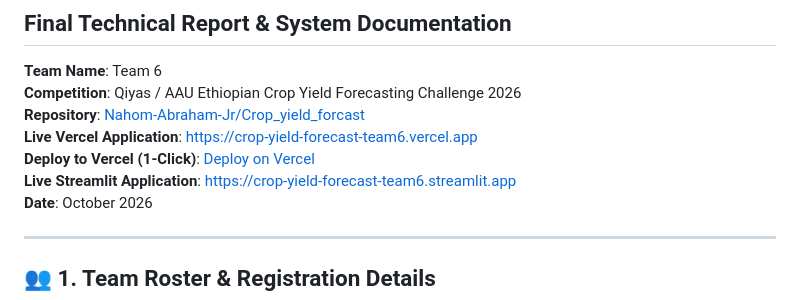
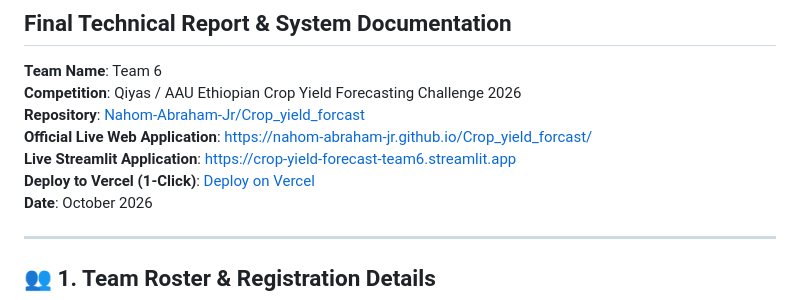
Before and after one commit to Nahom-Abraham-Jr/Crop_yield_forcast, a Markdown page: FINAL_DOCUMENTATION.md, the part around the change. Rendered like a GitHub page.

```diff
--- a/FINAL_DOCUMENTATION.md
+++ b/FINAL_DOCUMENTATION.md
@@ -4,9 +4,9 @@
 **Team Name**: Team 6
 **Competition**: Qiyas / AAU Ethiopian Crop Yield Forecasting Challenge 2026
 **Repository**: [Nahom-Abraham-Jr/Crop_yield_forcast](https://github.com/Nahom-Abraham-Jr/Crop_yield_forcast)
-**Live Vercel Application**: [https://crop-yield-forecast-team6.vercel.app](https://crop-yield-forecast-team6.vercel.app)
+**Official Live Web Application**: [https://nahom-abraham-jr.github.io/Crop_yield_forcast/](https://nahom-abraham-jr.github.io/Crop_yield_forcast/)
+**Live Streamlit Application**: [https://crop-yield-forecast-team6.streamlit.app](https://crop-yield-forecast-team6.streamlit.app)
 **Deploy to Vercel (1-Click)**: [Deploy on Vercel](https://vercel.com/new/clone?repository-url=https%3A%2F%2Fgithub.com%2FNahom-Abraham-Jr%2FCrop_yield_forcast&root-directory=team_6)
-**Live Streamlit Application**: [https://crop-yield-forecast-team6.streamlit.app](https://crop-yield-forecast-team6.streamlit.app)
 **Date**: October 2026
 
 ---
```
Also changed, not shown: README.md (+4 -6 lines), reports/FINAL_DOCUMENTATION.md (+2 -2 lines).
